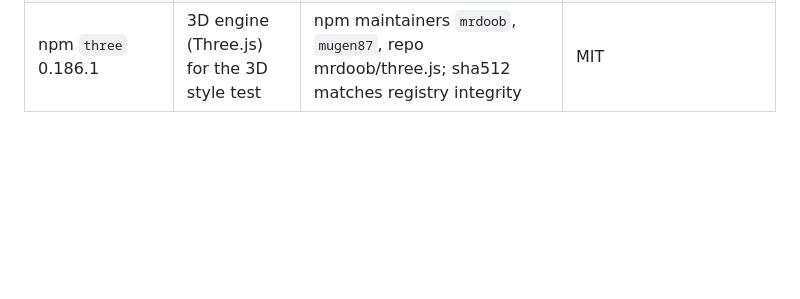
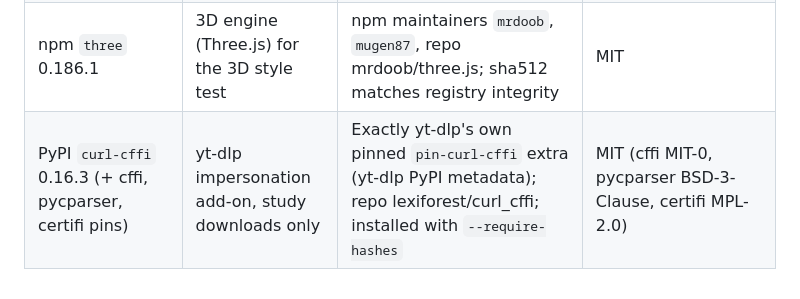
Before and after one commit to kounchi07/kounchi07, a Markdown page: CLAUDE.md, the part around the change. Rendered like a GitHub page; blank space fills up the shorter version.

```diff
--- a/CLAUDE.md
+++ b/CLAUDE.md
@@ -62,3 +62,4 @@ cartoon-3D style. Never invent a generic stand-in ("a box with a word on it").
 | PyPI `yt-dlp` | Video download for study only | PyPI package | Unlicense |
 | PyPI `yt-dlp-ejs` 0.8.0 | yt-dlp's YouTube JS solver (run with `--js-runtimes node`) | Pinned by yt-dlp's own PyPI metadata (`default` extra); repo yt-dlp/ejs; installed with `--require-hashes` sha256 79300e5f…bdb4 | Unlicense AND MIT AND ISC |
 | npm `three` 0.186.1 | 3D engine (Three.js) for the 3D style test | npm maintainers `mrdoob`, `mugen87`, repo mrdoob/three.js; sha512 matches registry integrity | MIT |
+| PyPI `curl-cffi` 0.16.3 (+ cffi, pycparser, certifi pins) | yt-dlp impersonation add-on, study downloads only | Exactly yt-dlp's own pinned `pin-curl-cffi` extra (yt-dlp PyPI metadata); repo lexiforest/curl_cffi; installed with `--require-hashes` | MIT (cffi MIT-0, pycparser BSD-3-Clause, certifi MPL-2.0) |
```
Also changed, not shown: rig2d/assets/PROVENANCE.md (+8 -0 lines).
